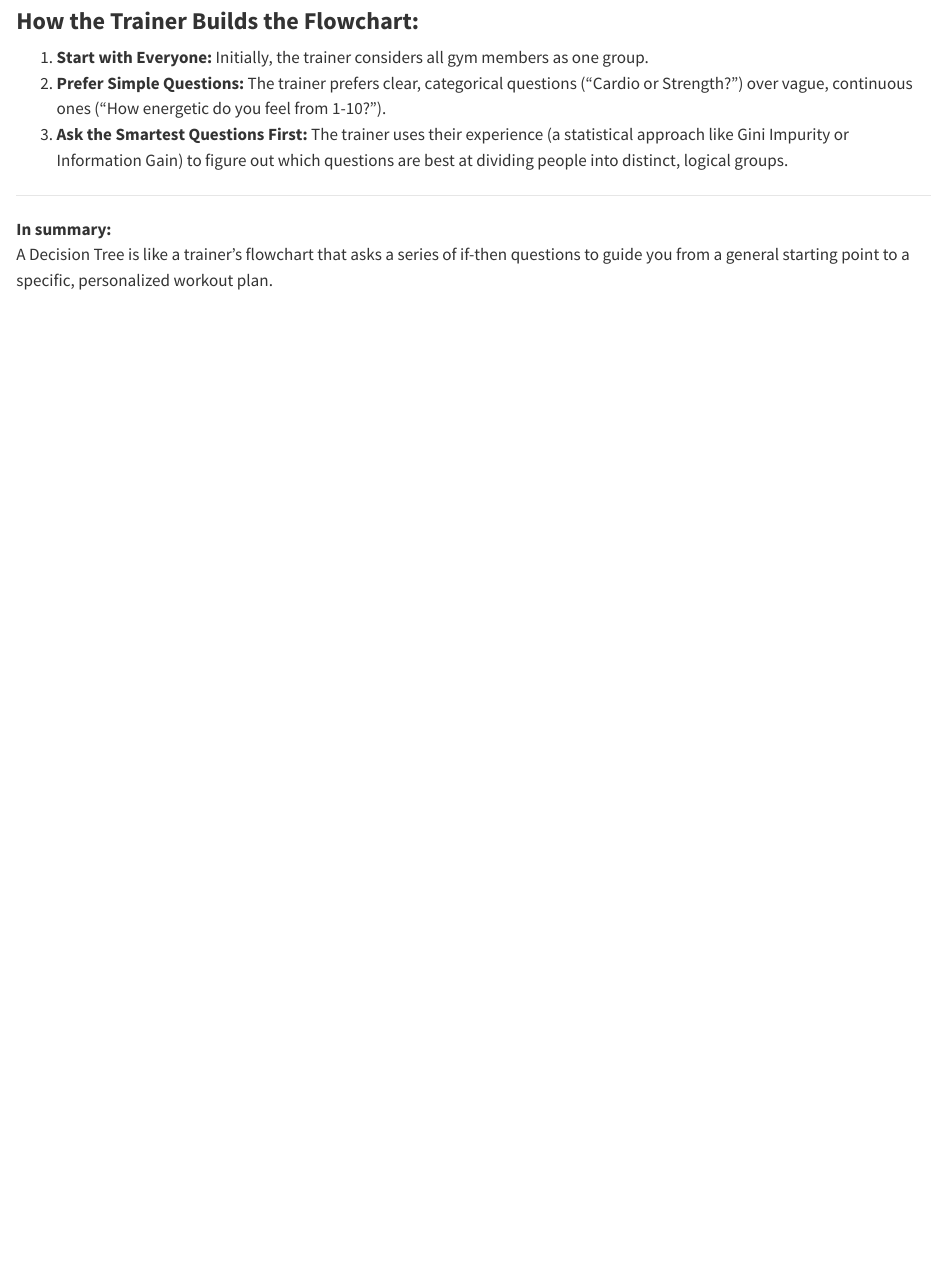
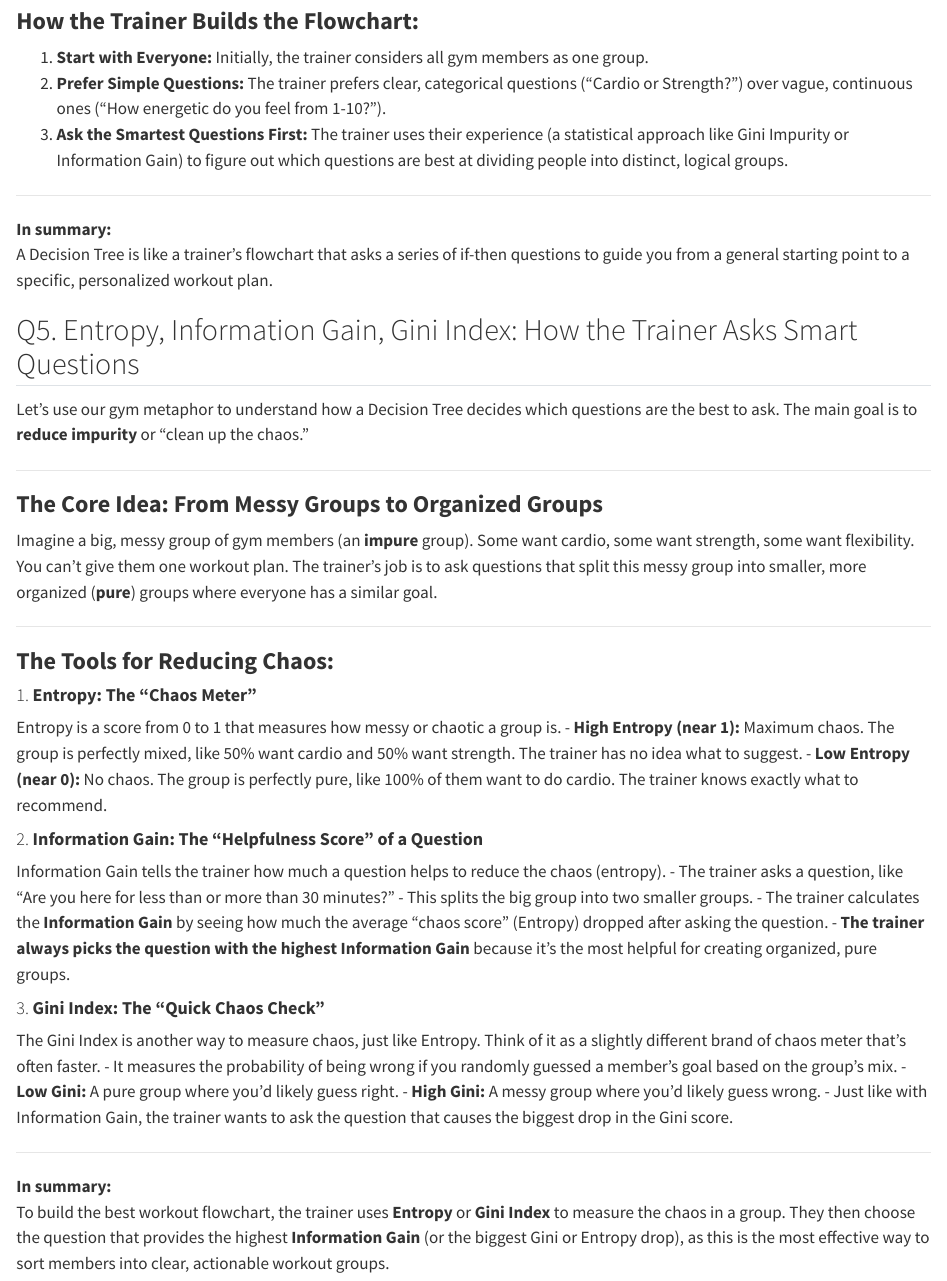
Before and after one commit to namo507/DS-Questions-codes, a Quarto document (DS Interview/Day2.qmd): the page in a window 1100 px wide, from 2840 px down. Rendered offline with R 4.5, knitr and Pandoc in place of Quarto, with nearby package versions.

Commit message:
gini and entropy to measure the chaos in a group. They then choose the question that provides the highest **Information Gain** (or the biggest Gini or Entropy drop), as this is the most effective way to sort members into clear, actionable workout groups.

```diff
--- a/DS Interview/Day2.qmd
+++ b/DS Interview/Day2.qmd
@@ -135,3 +135,44 @@ Imagine a personal trainer creating a custom workout plan for you by asking a se
 
 **In summary:**
 A Decision Tree is like a trainer's flowchart that asks a series of if-then questions to guide you from a general starting point to a specific, personalized workout plan.
+
+
+
+## Q5. Entropy, Information Gain, Gini Index: How the Trainer Asks Smart Questions
+
+Let's use our gym metaphor to understand how a Decision Tree decides which questions are the best to ask. The main goal is to **reduce impurity** or "clean up the chaos."
+
+---
+
+### **The Core Idea: From Messy Groups to Organized Groups**
+
+Imagine a big, messy group of gym members (an **impure** group). Some want cardio, some want strength, some want flexibility. You can't give them one workout plan. The trainer's job is to ask questions that split this messy group into smaller, more organized (**pure**) groups where everyone has a similar goal.
+
+---
+
+### **The Tools for Reducing Chaos:**
+
+#### 1. **Entropy: The "Chaos Meter"**
+Entropy is a score from 0 to 1 that measures how messy or chaotic a group is.
+-   **High Entropy (near 1):** Maximum chaos. The group is perfectly mixed, like 50% want cardio and 50% want strength. The trainer has no idea what to suggest.
+-   **Low Entropy (near 0):** No chaos. The group is perfectly pure, like 100% of them want to do cardio. The trainer knows exactly what to recommend.
+
+
+#### 2. **Information Gain: The "Helpfulness Score" of a Question**
+Information Gain tells the trainer how much a question helps to reduce the chaos (entropy).
+-   The trainer asks a question, like "Are you here for less than or more than 30 minutes?"
+-   This splits the big group into two smaller groups.
+-   The trainer calculates the **Information Gain** by seeing how much the average "chaos score" (Entropy) dropped after asking the question.
+-   **The trainer always picks the question with the highest Information Gain** because it's the most helpful for creating organized, pure groups.
+
+#### 3. **Gini Index: The "Quick Chaos Check"**
+The Gini Index is another way to measure chaos, just like Entropy. Think of it as a slightly different brand of chaos meter that's often faster.
+-   It measures the probability of being wrong if you randomly guessed a member's goal based on the group's mix.
+-   **Low Gini:** A pure group where you'd likely guess right.
+-   **High Gini:** A messy group where you'd likely guess wrong.
+-   Just like with Information Gain, the trainer wants to ask the question that causes the biggest drop in the Gini score.
+
+---
+
+**In summary:**
+To build the best workout flowchart, the trainer uses **Entropy** or **Gini Index** to measure the chaos in a group. They then choose the question that provides the highest **Information Gain** (or the biggest Gini or Entropy drop), as this is the most effective way to sort members into clear, actionable workout groups.
```
